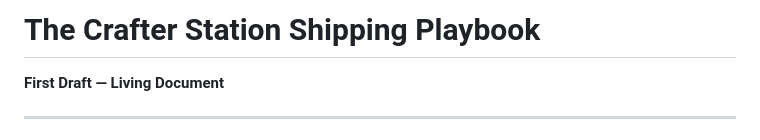
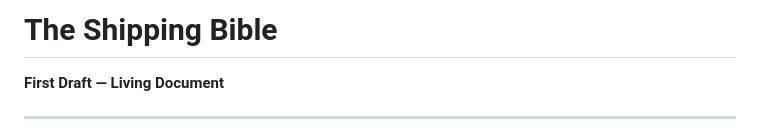
Before and after one commit to crafter-station/the-shipping-bible, a Markdown page: src/content/playbook.md, the part around the change. GitHub-like rendering.

Commit message:
Change page heading to 'The Shipping Bible'

```diff
--- a/src/content/playbook.md
+++ b/src/content/playbook.md
@@ -1,4 +1,4 @@
-# The Crafter Station Shipping Playbook
+# The Shipping Bible
 
 **First Draft — Living Document**
 
```
